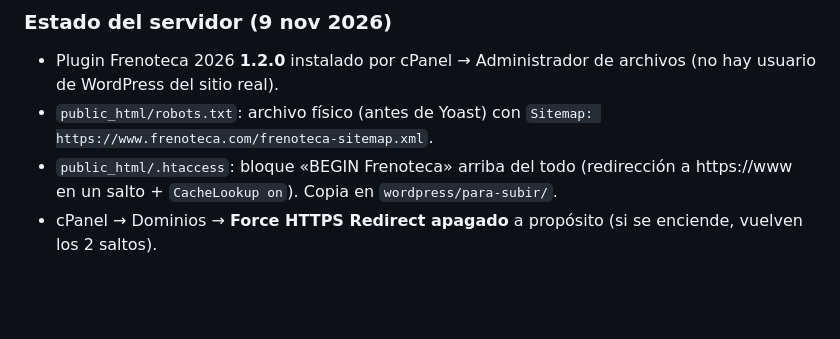
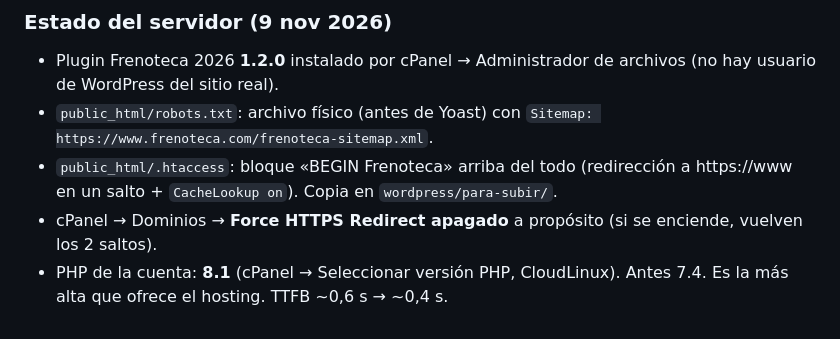
Before and after one commit to RevUpAG/frenoteca-propuesta, a Markdown page: README.md, the part around the change. Rendered like a GitHub page; blank space fills up the shorter version.

Commit message:
README: PHP 8.1 en el hosting
Co-Authored-By: Claude Opus 5.5 <noreply@anthropic.com>

```diff
--- a/README.md
+++ b/README.md
@@ -63,3 +63,4 @@ El sitio se monta con el plugin propio **Frenoteca 2026** (`wordpress/frenoteca-
 - `public_html/robots.txt`: archivo físico (antes de Yoast) con `Sitemap: https://www.frenoteca.com/frenoteca-sitemap.xml`.
 - `public_html/.htaccess`: bloque «BEGIN Frenoteca» arriba del todo (redirección a https://www en un salto + `CacheLookup on`). Copia en `wordpress/para-subir/`.
 - cPanel → Dominios → **Force HTTPS Redirect apagado** a propósito (si se enciende, vuelven los 2 saltos).
+- PHP de la cuenta: **8.1** (cPanel → Seleccionar versión PHP, CloudLinux). Antes 7.4. Es la más alta que ofrece el hosting. TTFB ~0,6 s → ~0,4 s.
```
